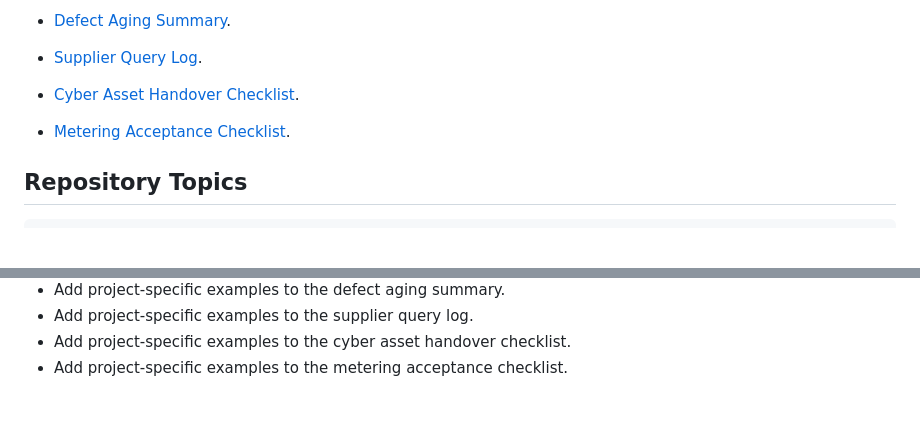
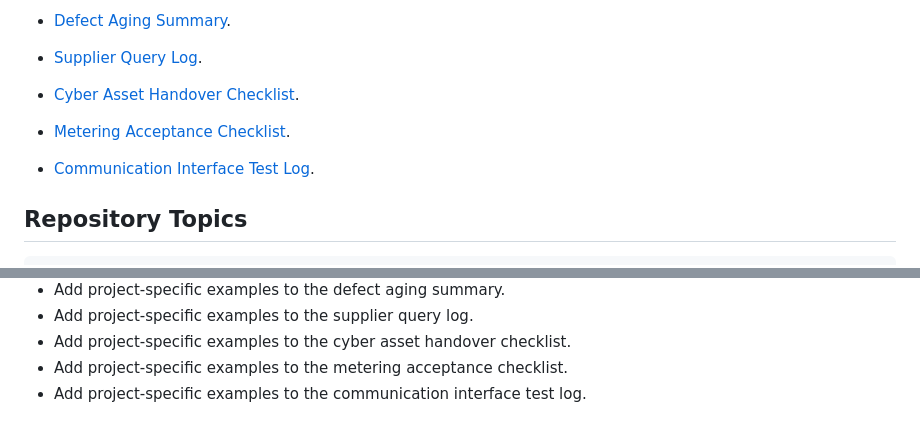
Before and after one commit to mohammadrezwankhan/bess-qaqc-toolkit, a Markdown page: README.md, 2 parts joined by grey strips. GitHub-like rendering; blank space fills up the shorter version.

Commit message:
Add communication interface test log

````diff
--- a/README.md
+++ b/README.md
@@ -50,6 +50,8 @@ BESS reliability depends on evidence that can be inspected before energization,
 
 - [Metering Acceptance Checklist](templates/metering-acceptance-checklist.md).
 
+- [Communication Interface Test Log](templates/communication-interface-test-log.md).
+
 ## Repository Topics
 
 ```text
@@ -85,3 +87,4 @@ Draft toolkit. Use the templates as starting points and adapt them to project-sp
 - Add project-specific examples to the supplier query log.
 - Add project-specific examples to the cyber asset handover checklist.
 - Add project-specific examples to the metering acceptance checklist.
+- Add project-specific examples to the communication interface test log.
````
Also changed, not shown: templates/communication-interface-test-log.md (added, +18 -0 lines).
